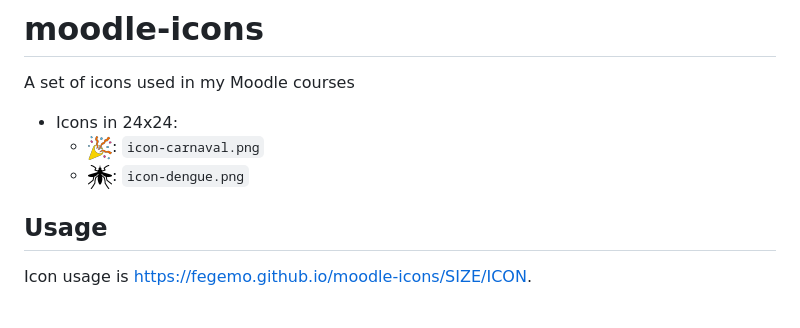
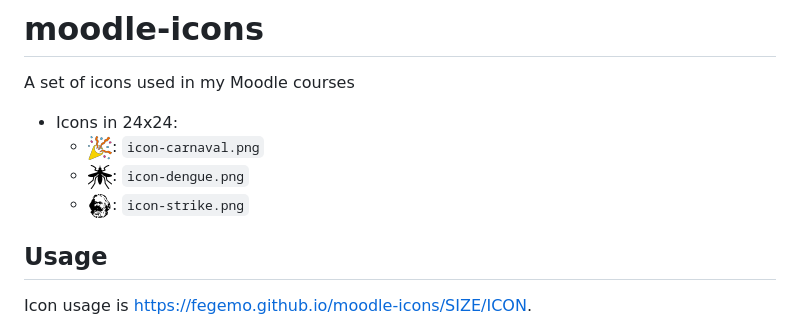
Before and after one commit to fegemo/moodle-icons, a Markdown page: README.md, the part around the change. Rendered like a GitHub page; pictures changed too: 24x24/icon-strike.png (added).

Commit message:
Strike icon

```diff
--- a/README.md
+++ b/README.md
@@ -4,6 +4,7 @@ A set of icons used in my Moodle courses
 - Icons in 24x24:
   - ![Carnival icon](24x24/icon-carnaval.png): `icon-carnaval.png`
   - ![Dengue mosquito icon](24x24/icon-dengue.png): `icon-dengue.png`
+  - ![Strike icon](24x24/icon-strike.png): `icon-strike.png`
 
 ## Usage
 
```
Also changed, not shown: 128x128/icon-strike.png (added).
